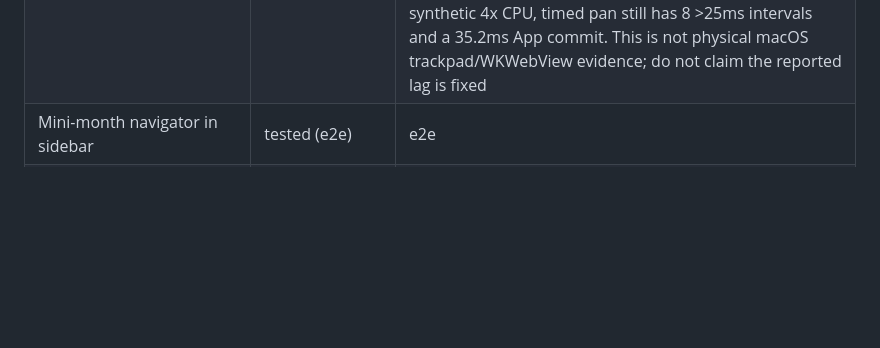
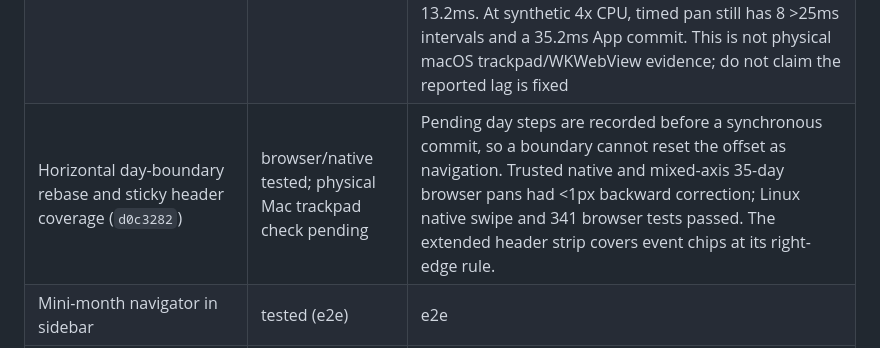
Before and after one commit to joshuayanggithub/northstar-calendar, a Markdown page: FEATURES.md, the part around the change. Rendered like a GitHub page; blank space fills up the shorter version.

```diff
--- a/FEATURES.md
+++ b/FEATURES.md
@@ -30,6 +30,7 @@ Calendar account, manual = user confirms in the running app.
 | Agenda/schedule list (List view, kept per user preference) | tested (e2e) | e2e |
 | Jump to today / date navigation (t, arrows) | tested (e2e) | e2e |
 | Continuous horizontal pan in week and custom day-count views | data-scan and cache costs fixed; physical macOS lag still under investigation | mixed-axis/lead-in wheel deltas are preserved; the undecided X lead-in is limited to its first 100ms so sustained diagonal vertical input cannot accumulate a later jump; note placement waits for the full stream; cluster/chip subtrees reuse nodes; per-day layouts survive overlapping range refreshes; all-day rows use a date index instead of scanning the history per column. In 4,000-event Chromium profiles, timed and all-day normal-speed p95/max are 16.7–16.8ms with no >25ms frame; range-boundary App commit fell from 24ms to 13.2ms. At synthetic 4x CPU, timed pan still has 8 >25ms intervals and a 35.2ms App commit. This is not physical macOS trackpad/WKWebView evidence; do not claim the reported lag is fixed |
+| Horizontal day-boundary rebase and sticky header coverage (`d0c3282`) | browser/native tested; physical Mac trackpad check pending | Pending day steps are recorded before a synchronous commit, so a boundary cannot reset the offset as navigation. Trusted native and mixed-axis 35-day browser pans had <1px backward correction; Linux native swipe and 341 browser tests passed. The extended header strip covers event chips at its right-edge rule. |
 | Mini-month navigator in sidebar | tested (e2e) | e2e |
 | Calendar visibility toggles (hover Hide/Show affordance, Google selected-flag seeding) | tested (e2e) | e2e |
 | Notion chip anatomy: inline times, wrapped titles, capsule accent, ghosted past, weekend wash, tz gutter label | tested | e2e both themes |
```
Also changed, not shown: TODO.md (+15 -0 lines).
